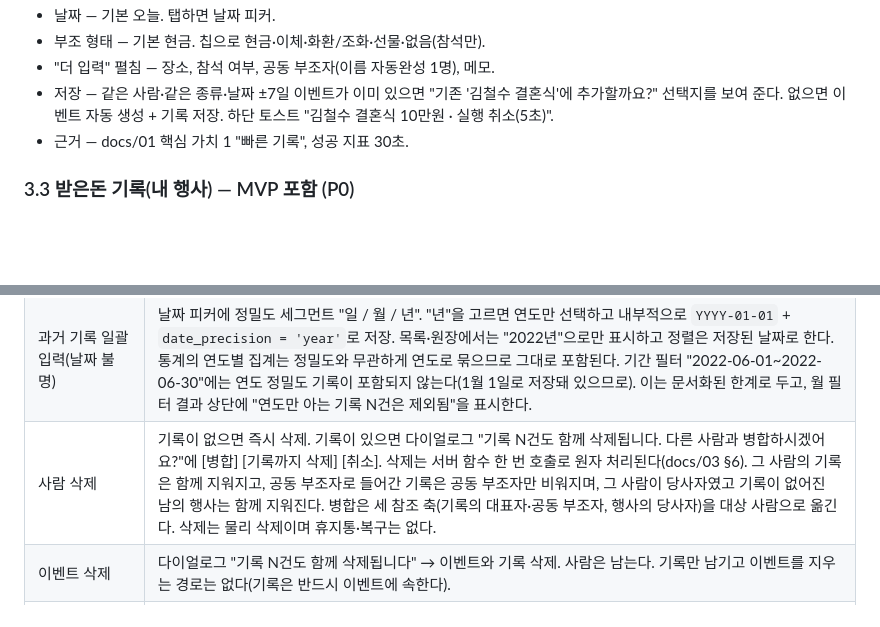
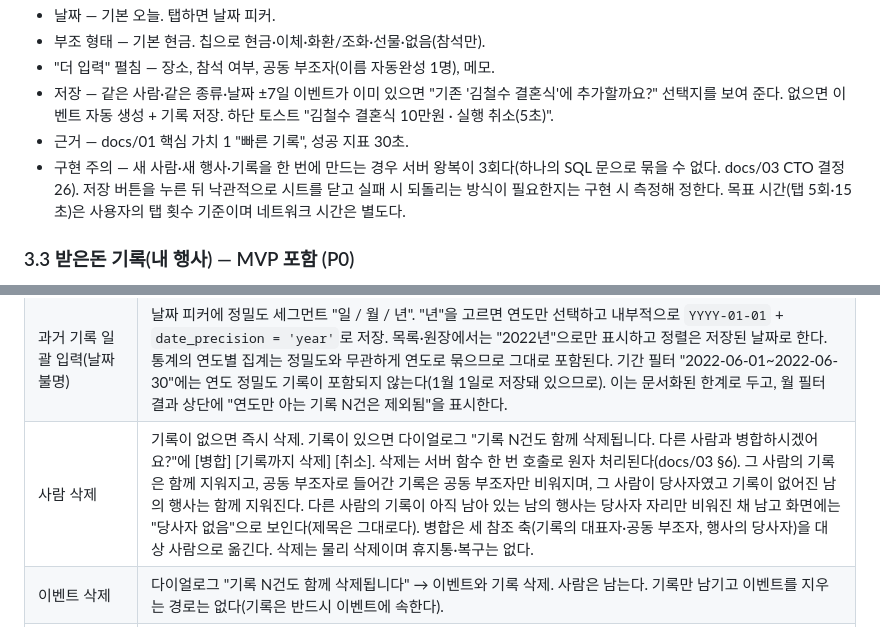
Before and after one commit to cocobanana-spec/returnproject, a Markdown page: docs/02-prd-phase1.md, 2 parts joined by grey strips. Drawn GitHub-style; blank space fills up the shorter version.

```diff
--- a/docs/02-prd-phase1.md
+++ b/docs/02-prd-phase1.md
@@ -62,6 +62,7 @@ product-planner가 올린 확인 요청 5건은 모두 기본안을 승인했다
 - "더 입력" 펼침 — 장소, 참석 여부, 공동 부조자(이름 자동완성 1명), 메모.
 - 저장 — 같은 사람·같은 종류·날짜 ±7일 이벤트가 이미 있으면 "기존 '김철수 결혼식'에 추가할까요?" 선택지를 보여 준다. 없으면 이벤트 자동 생성 + 기록 저장. 하단 토스트 "김철수 결혼식 10만원 · 실행 취소(5초)".
 - 근거 — docs/01 핵심 가치 1 "빠른 기록", 성공 지표 30초.
+- 구현 주의 — 새 사람·새 행사·기록을 한 번에 만드는 경우 서버 왕복이 3회다(하나의 SQL 문으로 묶을 수 없다. docs/03 CTO 결정 26). 저장 버튼을 누른 뒤 낙관적으로 시트를 닫고 실패 시 되돌리는 방식이 필요한지는 구현 시 측정해 정한다. 목표 시간(탭 5회·15초)은 사용자의 탭 횟수 기준이며 네트워크 시간은 별도다.
 
 ### 3.3 받은돈 기록(내 행사) — MVP 포함 (P0)
 
@@ -265,7 +266,7 @@ flowchart LR
 | 금액 0원 또는 미확정 | 0원은 명시값("부조 없음"). 미확정은 NULL이며 합계에서 제외되고 "미확정 N건"으로 별도 표시. 목록·원장에서 "미확정" 텍스트 배지. 미확정 기록은 필터 "미확정만"으로 모아 보고 일괄로 열어 채운다. 음수는 입력 불가. |
 | 내 행사에 여러 당사자(양가) | 이벤트에 측 라벨 2개(`side_a_label`, `side_b_label`). 기록에 측(`a`/`b`/없음). 연속 입력 화면에서 측 세그먼트로 전환하며 입력한다. 행사 상세에서 측별 합계·건수·형태별 집계를 나란히 표시. 측 라벨이 비어 있으면 측 UI 전체를 숨긴다. 상주 3인 이상 등 3측 이상은 지원하지 않고 메모로 대체(❓ 3번). |
 | 과거 기록 일괄 입력(날짜 불명) | 날짜 피커에 정밀도 세그먼트 "일 / 월 / 년". "년"을 고르면 연도만 선택하고 내부적으로 `YYYY-01-01` + `date_precision = 'year'`로 저장. 목록·원장에서는 "2022년"으로만 표시하고 정렬은 저장된 날짜로 한다. 통계의 연도별 집계는 정밀도와 무관하게 연도로 묶으므로 그대로 포함된다. 기간 필터 "2022-06-01~2022-06-30"에는 연도 정밀도 기록이 포함되지 않는다(1월 1일로 저장돼 있으므로). 이는 문서화된 한계로 두고, 월 필터 결과 상단에 "연도만 아는 기록 N건은 제외됨"을 표시한다. |
-| 사람 삭제 | 기록이 없으면 즉시 삭제. 기록이 있으면 다이얼로그 "기록 N건도 함께 삭제됩니다. 다른 사람과 병합하시겠어요?"에 [병합] [기록까지 삭제] [취소]. 삭제는 서버 함수 한 번 호출로 원자 처리된다(docs/03 §6). 그 사람의 기록은 함께 지워지고, 공동 부조자로 들어간 기록은 공동 부조자만 비워지며, 그 사람이 당사자였고 기록이 없어진 남의 행사는 함께 지워진다. 병합은 세 참조 축(기록의 대표자·공동 부조자, 행사의 당사자)을 대상 사람으로 옮긴다. 삭제는 물리 삭제이며 휴지통·복구는 없다. |
+| 사람 삭제 | 기록이 없으면 즉시 삭제. 기록이 있으면 다이얼로그 "기록 N건도 함께 삭제됩니다. 다른 사람과 병합하시겠어요?"에 [병합] [기록까지 삭제] [취소]. 삭제는 서버 함수 한 번 호출로 원자 처리된다(docs/03 §6). 그 사람의 기록은 함께 지워지고, 공동 부조자로 들어간 기록은 공동 부조자만 비워지며, 그 사람이 당사자였고 기록이 없어진 남의 행사는 함께 지워진다. 다른 사람의 기록이 아직 남아 있는 남의 행사는 당사자 자리만 비워진 채 남고 화면에는 "당사자 없음"으로 보인다(제목은 그대로다). 병합은 세 참조 축(기록의 대표자·공동 부조자, 행사의 당사자)을 대상 사람으로 옮긴다. 삭제는 물리 삭제이며 휴지통·복구는 없다. |
 | 이벤트 삭제 | 다이얼로그 "기록 N건도 함께 삭제됩니다" → 이벤트와 기록 삭제. 사람은 남는다. 기록만 남기고 이벤트를 지우는 경로는 없다(기록은 반드시 이벤트에 속한다). |
 | 빈 상태·초기 상태 | 모든 목록에 한 줄 안내와 시작 버튼. 홈 요약 카드는 0원 표시. |
 | 오프라인 | 읽기는 마지막 캐시를 표시하고 상단에 "오프라인 · 마지막 갱신 {시각}" 배너. 쓰기는 실패 시 폼을 유지하고 "다시 시도" 버튼. 큐·자동 재시도 없음. 로그인 화면은 네트워크 없이는 진행 불가("인터넷 연결이 필요합니다"). |
```
Also changed, not shown: docs/03-data-model.md (+14 -3 lines).
